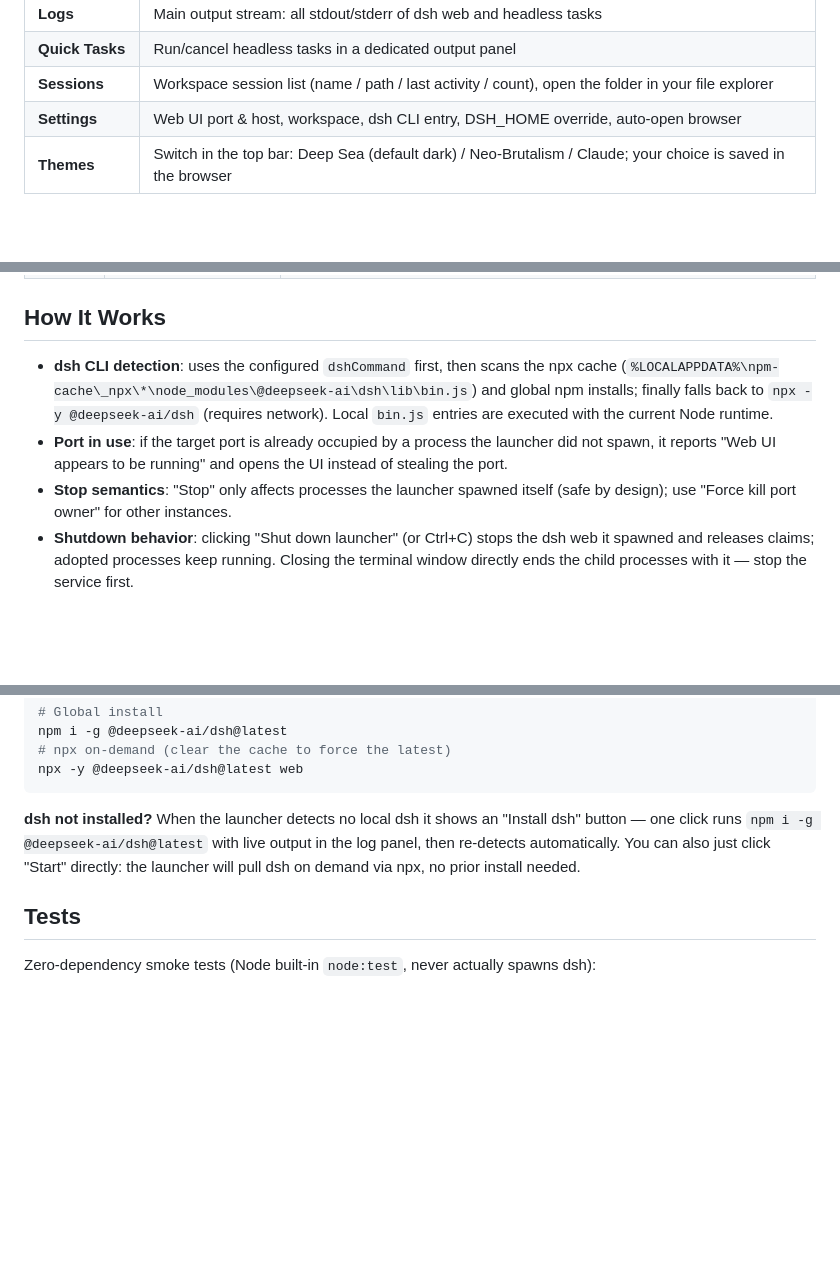
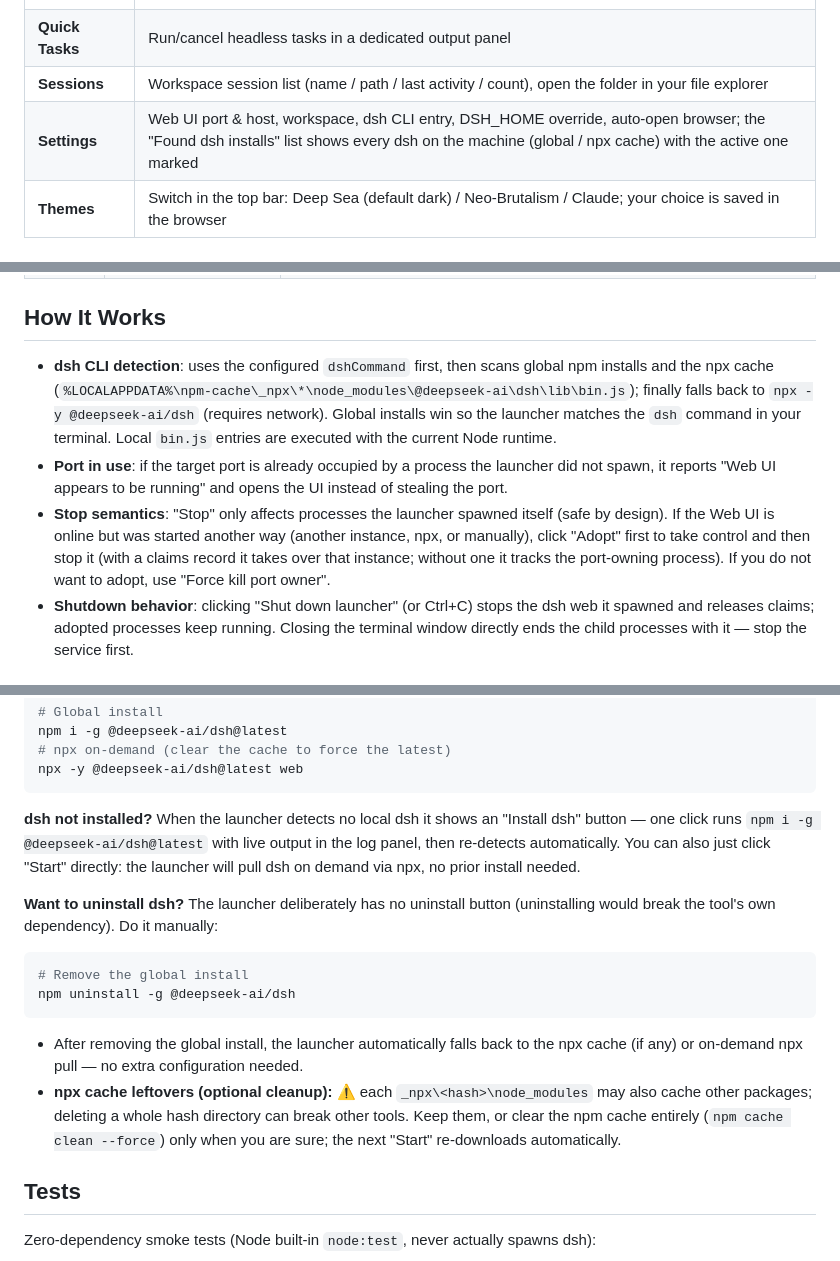
Before and after one commit to levi52/dsh-launcher, a Markdown page: README.en.md, 3 parts joined by grey strips. GitHub-like rendering; blank space fills up the shorter version.

````diff
--- a/README.en.md
+++ b/README.en.md
@@ -58,7 +58,7 @@ The console opens automatically at <http://127.0.0.1:3090>. On Windows you can a
 | **Logs** | Main output stream: all stdout/stderr of dsh web and headless tasks |
 | **Quick Tasks** | Run/cancel headless tasks in a dedicated output panel |
 | **Sessions** | Workspace session list (name / path / last activity / count), open the folder in your file explorer |
-| **Settings** | Web UI port & host, workspace, dsh CLI entry, DSH_HOME override, auto-open browser |
+| **Settings** | Web UI port & host, workspace, dsh CLI entry, DSH_HOME override, auto-open browser; the "Found dsh installs" list shows every dsh on the machine (global / npx cache) with the active one marked |
 | **Themes** | Switch in the top bar: Deep Sea (default dark) / Neo-Brutalism / Claude; your choice is saved in the browser |
 
 ## Configuration
@@ -99,9 +99,9 @@ Launcher port: `node launcher.js --port 3100` or `DSH_LAUNCHER_PORT` (default 30
 
 ## How It Works
 
-- **dsh CLI detection**: uses the configured `dshCommand` first, then scans the npx cache (`%LOCALAPPDATA%\npm-cache\_npx\*\node_modules\@deepseek-ai\dsh\lib\bin.js`) and global npm installs; finally falls back to `npx -y @deepseek-ai/dsh` (requires network). Local `bin.js` entries are executed with the current Node runtime.
+- **dsh CLI detection**: uses the configured `dshCommand` first, then scans global npm installs and the npx cache (`%LOCALAPPDATA%\npm-cache\_npx\*\node_modules\@deepseek-ai\dsh\lib\bin.js`); finally falls back to `npx -y @deepseek-ai/dsh` (requires network). Global installs win so the launcher matches the `dsh` command in your terminal. Local `bin.js` entries are executed with the current Node runtime.
 - **Port in use**: if the target port is already occupied by a process the launcher did not spawn, it reports "Web UI appears to be running" and opens the UI instead of stealing the port.
-- **Stop semantics**: "Stop" only affects processes the launcher spawned itself (safe by design); use "Force kill port owner" for other instances.
+- **Stop semantics**: "Stop" only affects processes the launcher spawned itself (safe by design). If the Web UI is online but was started another way (another instance, npx, or manually), click "Adopt" first to take control and then stop it (with a claims record it takes over that instance; without one it tracks the port-owning process). If you do not want to adopt, use "Force kill port owner".
 - **Shutdown behavior**: clicking "Shut down launcher" (or Ctrl+C) stops the dsh web it spawned and releases claims; adopted processes keep running. Closing the terminal window directly ends the child processes with it — stop the service first.
 
 ## Security Notes
@@ -124,6 +124,16 @@ npx -y @deepseek-ai/dsh@latest web
 
 **dsh not installed?** When the launcher detects no local dsh it shows an "Install dsh" button — one click runs `npm i -g @deepseek-ai/dsh@latest` with live output in the log panel, then re-detects automatically. You can also just click "Start" directly: the launcher will pull dsh on demand via npx, no prior install needed.
 
+**Want to uninstall dsh?** The launcher deliberately has no uninstall button (uninstalling would break the tool's own dependency). Do it manually:
+
+```bash
+# Remove the global install
+npm uninstall -g @deepseek-ai/dsh
+```
+
+- After removing the global install, the launcher automatically falls back to the npx cache (if any) or on-demand npx pull — no extra configuration needed.
+- **npx cache leftovers (optional cleanup):** ⚠ each `_npx\<hash>\node_modules` may also cache other packages; deleting a whole hash directory can break other tools. Keep them, or clear the npm cache entirely (`npm cache clean --force`) only when you are sure; the next "Start" re-downloads automatically.
+
 ## Tests
 
 Zero-dependency smoke tests (Node built-in `node:test`, never actually spawns dsh):
````
Also changed, not shown: other parts of README.en.md (+1 -1 lines), README.md (+14 -4 lines).
